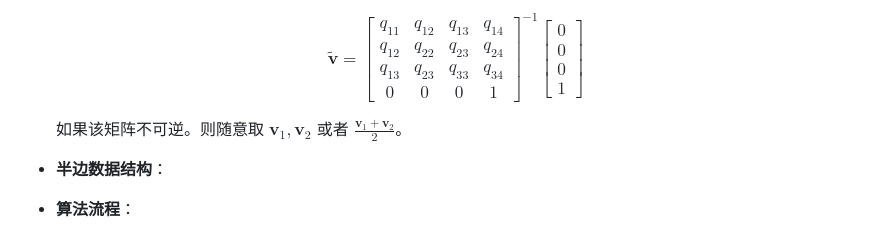
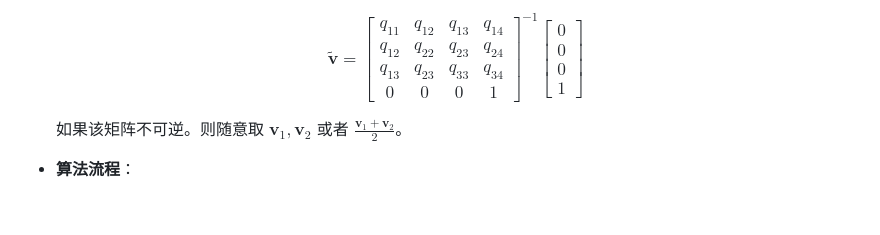
Before and after one commit to ReichtumQian/Notes-ComputerGraphics, a Markdown page: pages/网格简化 Mesh Simplification.md, the part around the change. Drawn GitHub-style; blank space fills up the shorter version.

```diff
--- a/pages/网格简化 Mesh Simplification.md
+++ b/pages/网格简化 Mesh Simplification.md
@@ -54,7 +54,6 @@
   $$
 
   如果该矩阵不可逆。则随意取 $\mathbf{v}_1, \mathbf{v}_2$ 或者 $\frac{\mathbf{v}_1 + \mathbf{v}_2}{2}$。
-- **半边数据结构**：
 - **算法流程**：
 	- 对于所有的顶点计算矩阵 $\mathbf{Q}$。
 	- 选择所有的 valid pairs $(v_1, v_2)$，并计算对应的收缩位置 $\tilde{v}$，记录目标的 cost $\tilde{v}^T (\mathbf{Q}_1 + \mathbf{Q}_2) \tilde{v}$.
```
Also changed, not shown: pages/Mesh 的半边数据结构.md (added, +25 -0 lines), pages/OBJ 网格文件类型.md (added, +3 -0 lines), pages/contents.md (+2 -2 lines), pages/光栅化.md (+39 -2 lines), assets/image_1732512210083_0.png (added), assets/image_1733640059845_0.png (added).
